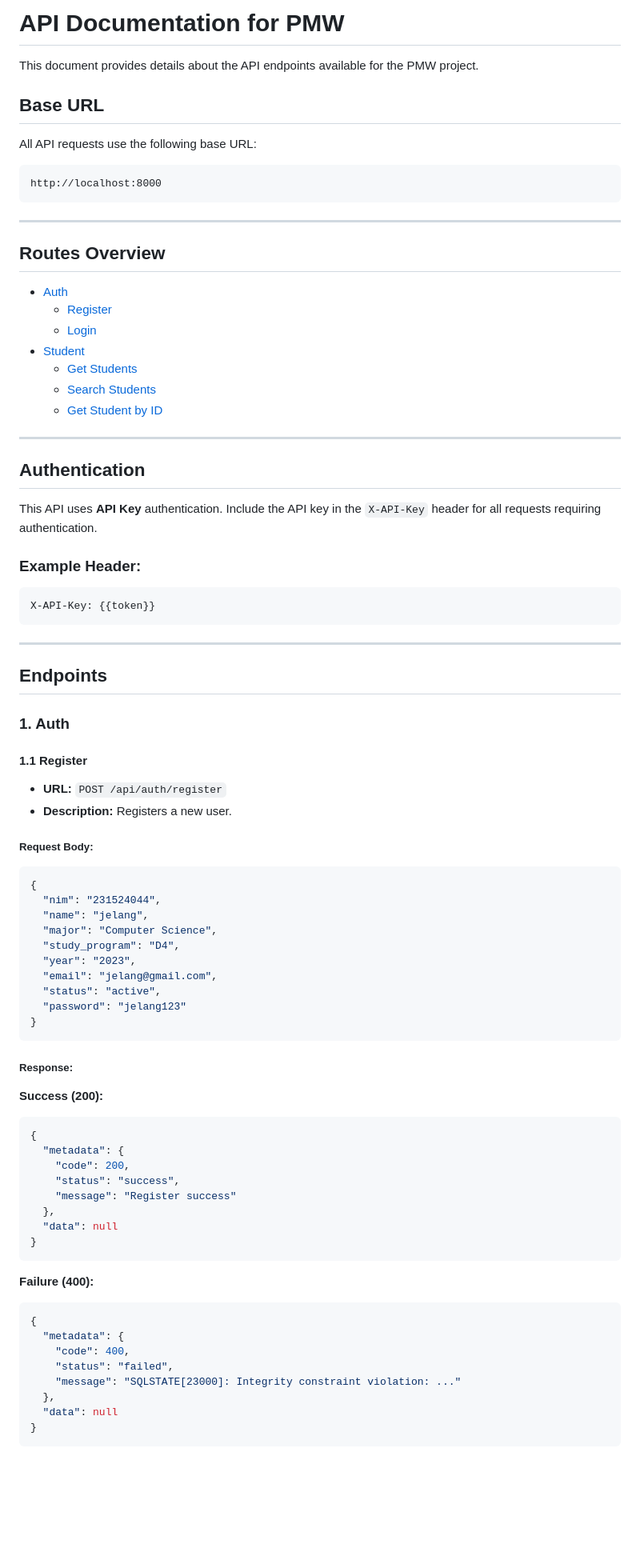
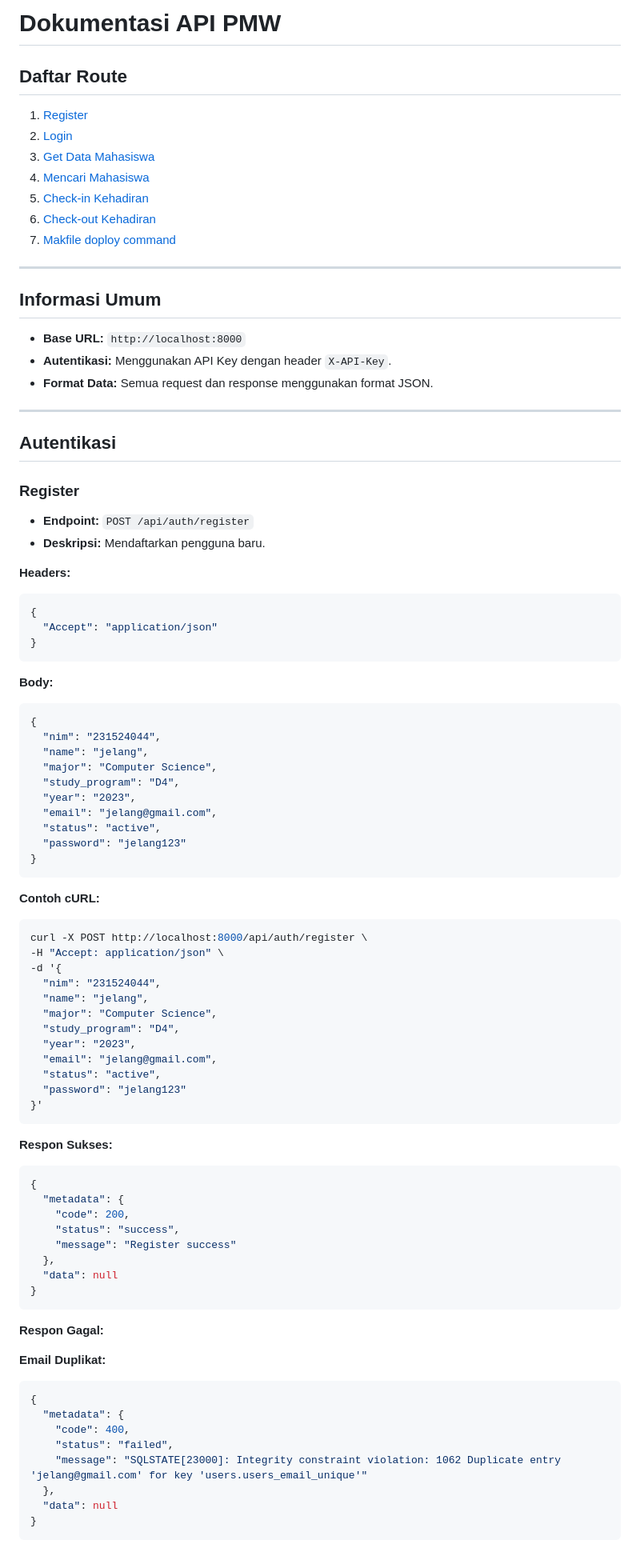
Before and after one commit to JelangA/PMW, a Markdown page: README.md, the part around the change printed below. Shown: that part at 80% size. Rendered like a GitHub page; blank space fills up the shorter version.

````diff
--- a/README.md
+++ b/README.md
@@ -1,49 +1,40 @@
-# API Documentation for PMW
+# Dokumentasi API PMW
 
-This document provides details about the API endpoints available for the PMW project.
+## Daftar Route
 
-## Base URL
-
-All API requests use the following base URL:
-```
-http://localhost:8000
-```
+1. [Register](#register)
+2. [Login](#login)
+3. [Get Data Mahasiswa](#mendapatkan-data-mahasiswa)
+4. [Mencari Mahasiswa](#mencari-mahasiswa)
+5. [Check-in Kehadiran](#check-in)
+6. [Check-out Kehadiran](#check-out)
+7. [Makfile doploy command](#run-app-with-gnu-make-unix-based-os-macos-linux)
 
 ---
 
-## Routes Overview
+## Informasi Umum
 
-- [Auth](#auth)
-  - [Register](#11-register)
-  - [Login](#12-login)
-- [Student](#student)
-  - [Get Students](#21-get-students)
-  - [Search Students](#22-search-students)
-  - [Get Student by ID](#23-get-student-by-id)
+- **Base URL:** `http://localhost:8000`
+- **Autentikasi:** Menggunakan API Key dengan header `X-API-Key`.
+- **Format Data:** Semua request dan response menggunakan format JSON.
 
 ---
 
-## Authentication
+## Autentikasi
 
-This API uses **API Key** authentication. Include the API key in the `X-API-Key` header for all requests requiring authentication.
+### Register
 
-### Example Header:
-```http
-X-API-Key: {{token}}
+- **Endpoint:** `POST /api/auth/register`
+- **Deskripsi:** Mendaftarkan pengguna baru.
+
+**Headers:**
+```json
+{
+  "Accept": "application/json"
+}
 ```
 
----
-
-## Endpoints
-
-### **1. Auth**
-
-#### **1.1 Register**
-
-- **URL:** `POST /api/auth/register`
-- **Description:** Registers a new user.
-
-##### Request Body:
+**Body:**
 ```json
 {
   "nim": "231524044",
@@ -57,8 +48,23 @@ X-API-Key: {{token}}
 }
 ```
 
-##### Response:
-**Success (200):**
+**Contoh cURL:**
+```bash
+curl -X POST http://localhost:8000/api/auth/register \
+-H "Accept: application/json" \
+-d '{
+  "nim": "231524044",
+  "name": "jelang",
+  "major": "Computer Science",
+  "study_program": "D4",
+  "year": "2023",
+  "email": "jelang@gmail.com",
+  "status": "active",
+  "password": "jelang123"
+}'
+```
+
+**Respon Sukses:**
 ```json
 {
   "metadata": {
@@ -69,13 +75,16 @@ X-API-Key: {{token}}
   "data": null
 }
 ```
-**Failure (400):**
+
+**Respon Gagal:**
+
+**Email Duplikat:**
 ```json
 {
   "metadata": {
     "code": 400,
     "status": "failed",
-    "message": "SQLSTATE[23000]: Integrity constraint violation: ..."
+    "message": "SQLSTATE[23000]: Integrity constraint violation: 1062 Duplicate entry 'jelang@gmail.com' for key 'users.users_email_unique'"
   },
   "data": null
 }
````
Also changed, not shown: other parts of README.md (+186 -58 lines).
